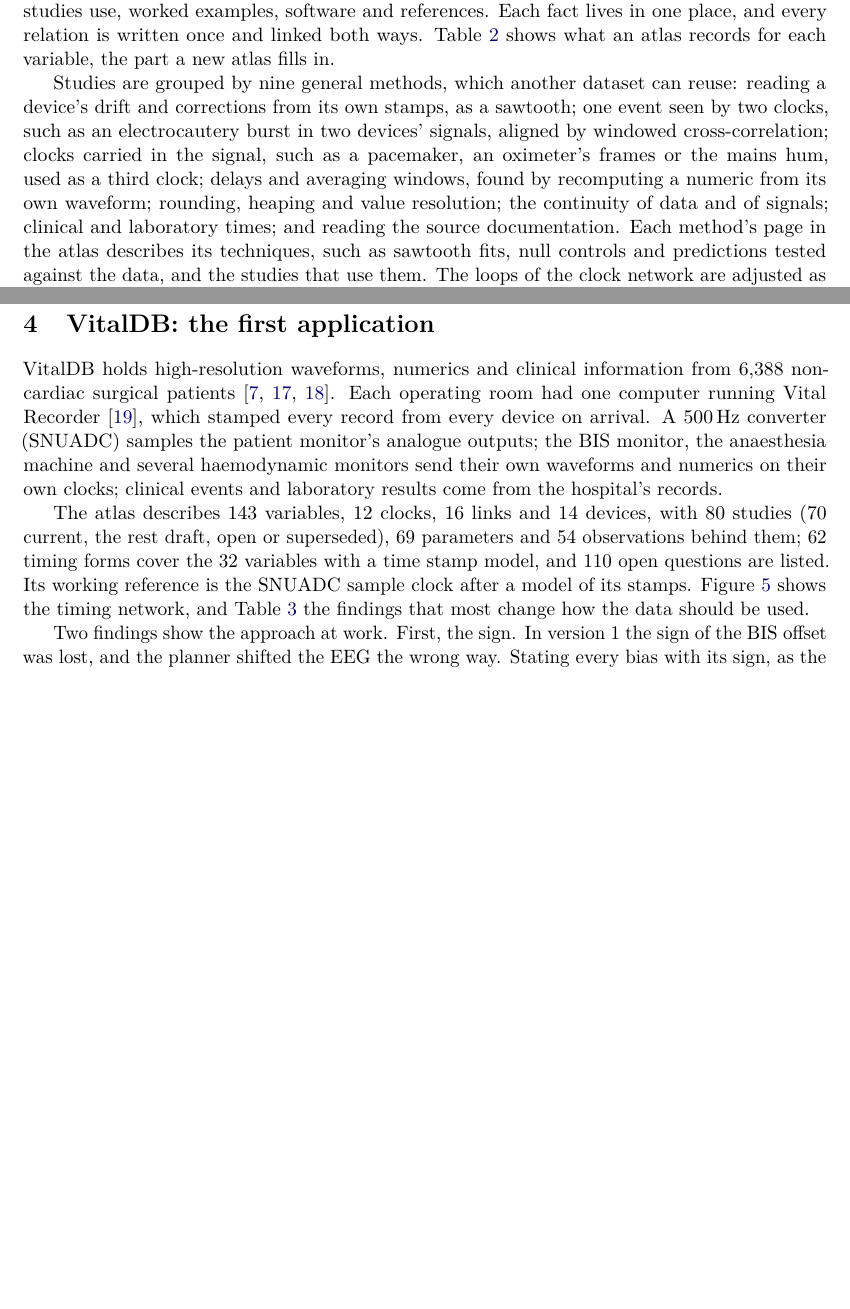
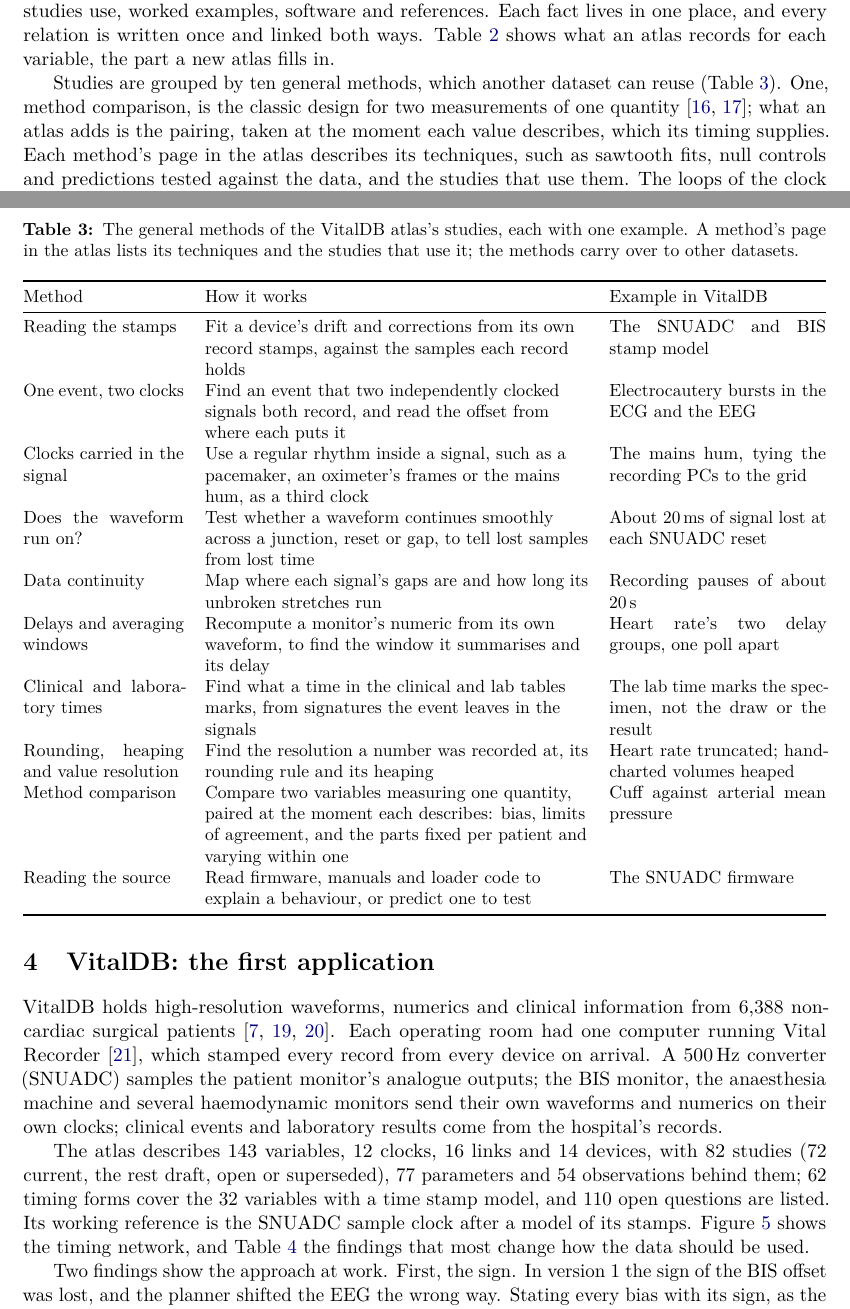
Before and after one commit to metrology-atlas/metrology-atlas-paper, a LaTeX paper (main.tex, which reads facts/facts.tex): two parts of pages 7 and 10 of 15 before the commit and two parts of pages 7 and 10 of 16 after it, joined at a grey line, cut so that both start at the same text, the shorter picture padded with empty space. Compiled offline with pdfLaTeX.

Commit message:
Section 3: the methods as a table, with method comparison
Table 3 lists the ten general methods with how each works and one VitalDB example; the long sentence is replaced. Method comparison is introduced (Bland and Altman 1986, 2007), with the pairing at the moment each value describes as what an atlas adds. Facts rebuilt from atlas 8e29cce.

```diff
--- a/facts/facts.tex
+++ b/facts/facts.tex
@@ -1,14 +1,14 @@
 % generated by facts/make_facts.py; do not edit
-% atlas 61c2957 sha256 c0adae969903c2fe
+% atlas 8e29cce sha256 0677c66edbd39c1f
 \makeatletter
 \@namedef{fact@atlas.variables}{143}
 \@namedef{fact@atlas.clocks}{12}
 \@namedef{fact@atlas.links}{16}
 \@namedef{fact@atlas.devices}{14}
-\@namedef{fact@atlas.parameters}{69}
+\@namedef{fact@atlas.parameters}{77}
 \@namedef{fact@atlas.observations}{54}
-\@namedef{fact@atlas.studies}{80}
-\@namedef{fact@atlas.studies.current}{70}
+\@namedef{fact@atlas.studies}{82}
+\@namedef{fact@atlas.studies.current}{72}
 \@namedef{fact@atlas.forms}{62}
 \@namedef{fact@atlas.timed}{32}
 \@namedef{fact@atlas.open_questions}{110}
@@ -16,7 +16,7 @@
 \@namedef{fact@atlas.measurands}{34}
 \@namedef{fact@atlas.measured}{50}
 \@namedef{fact@atlas.derived}{13}
-\@namedef{fact@atlas.methods}{nine}
+\@namedef{fact@atlas.methods}{ten}
 \@namedef{fact@vitaldb.cases}{6{,}388}
 \@namedef{fact@bis.bias}{$-$0.79}
 \@namedef{fact@bis.bias.exact}{$-$0.787}
--- a/main.tex
+++ b/main.tex
@@ -368,14 +368,47 @@ variable, the part a new atlas fills in.
   \end{tabularx}
 \end{table}
 
-Studies are grouped by \fact{atlas.methods} general methods, which another dataset can reuse: reading a device's drift and
-corrections from its own stamps, as a sawtooth; one event seen by two clocks, such as an electrocautery burst in two
-devices' signals, aligned by windowed cross-correlation; clocks carried in the signal, such as a pacemaker, an
-oximeter's frames or the mains hum, used as a third clock; delays and averaging windows, found by recomputing a
-numeric from its own waveform; rounding, heaping and value resolution; the continuity of data and of signals;
-clinical and laboratory times; and reading the source documentation. Each method's page in the atlas describes its
-techniques, such as sawtooth fits, null controls and predictions tested against the data, and the studies that use
-them. The loops of the clock network are adjusted as in geodesy~\citep{ghilani2017adjustment}.
+Studies are grouped by \fact{atlas.methods} general methods, which another dataset can reuse
+(Table~\ref{tab:methods}). One, method comparison, is the classic design for two measurements of one
+quantity~\citep{bland1986statistical,bland2007agreement}; what an atlas adds is the pairing, taken at the moment each
+value describes, which its timing supplies. Each method's page in the atlas describes its techniques, such as
+sawtooth fits, null controls and predictions tested against the data, and the studies that use them. The loops of
+the clock network are adjusted as in geodesy~\citep{ghilani2017adjustment}.
+
+\begin{table}[t]
+  \centering
+  \small
+  \caption{The general methods of the VitalDB atlas's studies, each with one example. A method's page in the atlas
+    lists its techniques and the studies that use it; the methods carry over to other datasets.}
+  \label{tab:methods}
+  \begin{tabularx}{\textwidth}{@{}p{0.2\textwidth}Lp{0.27\textwidth}@{}}
+    \toprule
+    Method & How it works & Example in VitalDB \\
+    \midrule
+    Reading the stamps & Fit a device's drift and corrections from its own record stamps, against the samples each
+      record holds & The SNUADC and BIS stamp model \\
+    One event, two clocks & Find an event that two independently clocked signals both record, and read the offset
+      from where each puts it & Electrocautery bursts in the ECG and the EEG \\
+    Clocks carried in the signal & Use a regular rhythm inside a signal, such as a pacemaker, an oximeter's frames or
+      the mains hum, as a third clock & The mains hum, tying the recording PCs to the grid \\
+    Does the waveform run on? & Test whether a waveform continues smoothly across a junction, reset or gap, to tell
+      lost samples from lost time & About 20\,ms of signal lost at each SNUADC reset \\
+    Data continuity & Map where each signal's gaps are and how long its unbroken stretches run & Recording pauses of
+      about 20\,s \\
+    Delays and averaging windows & Recompute a monitor's numeric from its own waveform, to find the window it
+      summarises and its delay & Heart rate's two delay groups, one poll apart \\
+    Clinical and laboratory times & Find what a time in the clinical and lab tables marks, from signatures the event
+      leaves in the signals & The lab time marks the specimen, not the draw or the result \\
+    Rounding, heaping and value resolution & Find the resolution a number was recorded at, its rounding rule and its
+      heaping & Heart rate truncated; hand-charted volumes heaped \\
+    Method comparison & Compare two variables measuring one quantity, paired at the moment each describes: bias,
+      limits of agreement, and the parts fixed per patient and varying within one & Cuff against arterial mean
+      pressure \\
+    Reading the source & Read firmware, manuals and loader code to explain a behaviour, or predict one to test & The
+      SNUADC firmware \\
+    \bottomrule
+  \end{tabularx}
+\end{table}
 
 The engine checks every field and cross-reference before it builds. It refuses unknown and retired fields, a
 timing form whose bias and uncertainty do not follow the conventions of Section~\ref{sec:approach}, the word
```
Also changed, not shown: facts/facts.yaml (+10 -10 lines), references.bib (+22 -0 lines).
